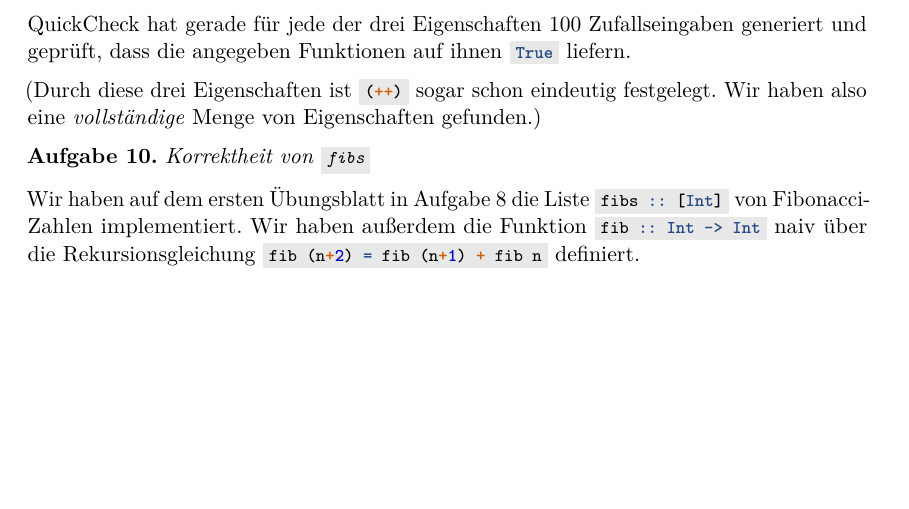
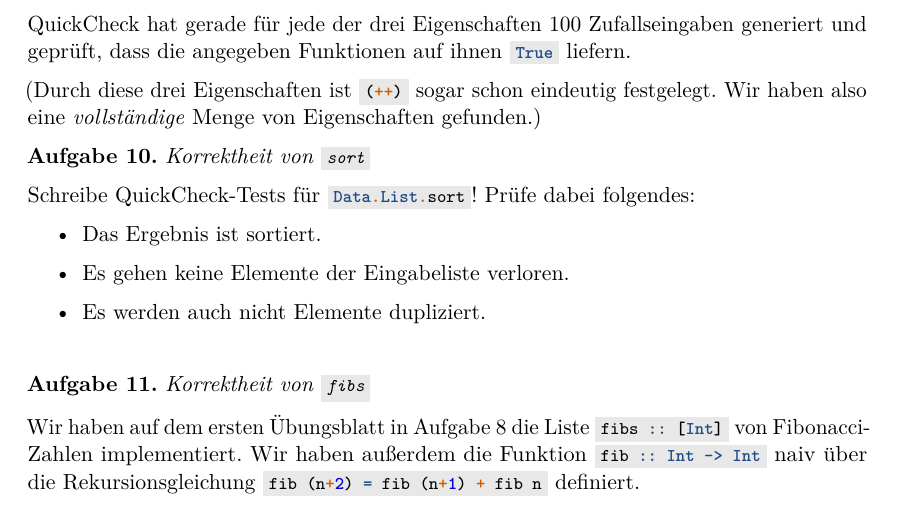
Before and after one commit to curry-club-aux/haskell-workshop, a LaTeX problem sheet (uebung2.tex): part of page 5 of 15, cut so that both start at the same text, the shorter picture padded with empty space. Compiled offline with pdfLaTeX.

Commit message:
QuickCheck-Übung zu sort

```diff
--- a/uebung2.tex
+++ b/uebung2.tex
@@ -301,6 +301,16 @@ generiert und geprüft, dass die angegeben Funktionen auf ihnen
 (Durch diese drei Eigenschaften ist \haskellinline{(++)} sogar schon eindeutig
 festgelegt. Wir haben also eine \emph{vollständige} Menge von Eigenschaften
 gefunden.)
+
+\begin{aufgabe}{Korrektheit von \haskellinline{sort}}
+  Schreibe QuickCheck-Tests für \haskellinline{Data.List.sort}!
+  Prüfe dabei folgendes:
+  \begin{itemize}
+    \item Das Ergebnis ist sortiert.
+    \item Es gehen keine Elemente der Eingabeliste verloren.
+    \item Es werden auch nicht Elemente dupliziert.
+  \end{itemize}
+\end{aufgabe}
 
 \begin{aufgabe}{Korrektheit von \haskellinline{fibs}}
   Wir haben auf dem ersten Übungsblatt in Aufgabe \refaufgabe{8} die Liste
```
Also changed, not shown: uebung2.pdf.
